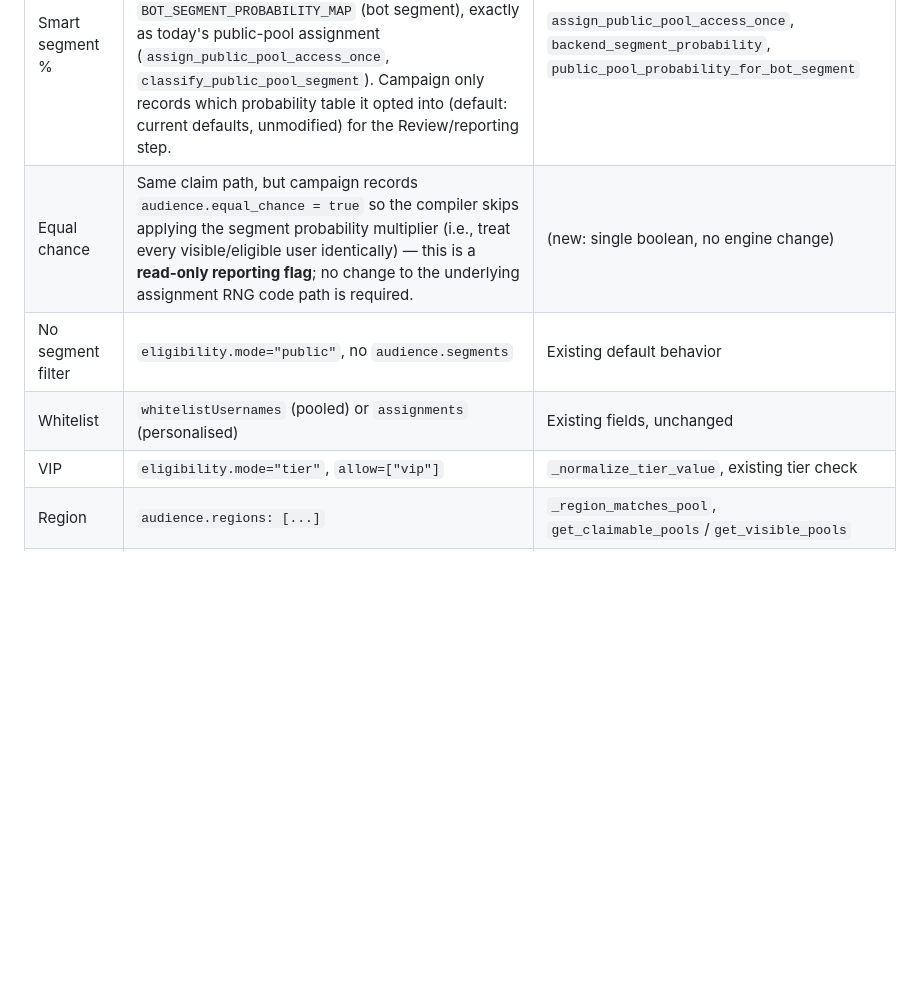
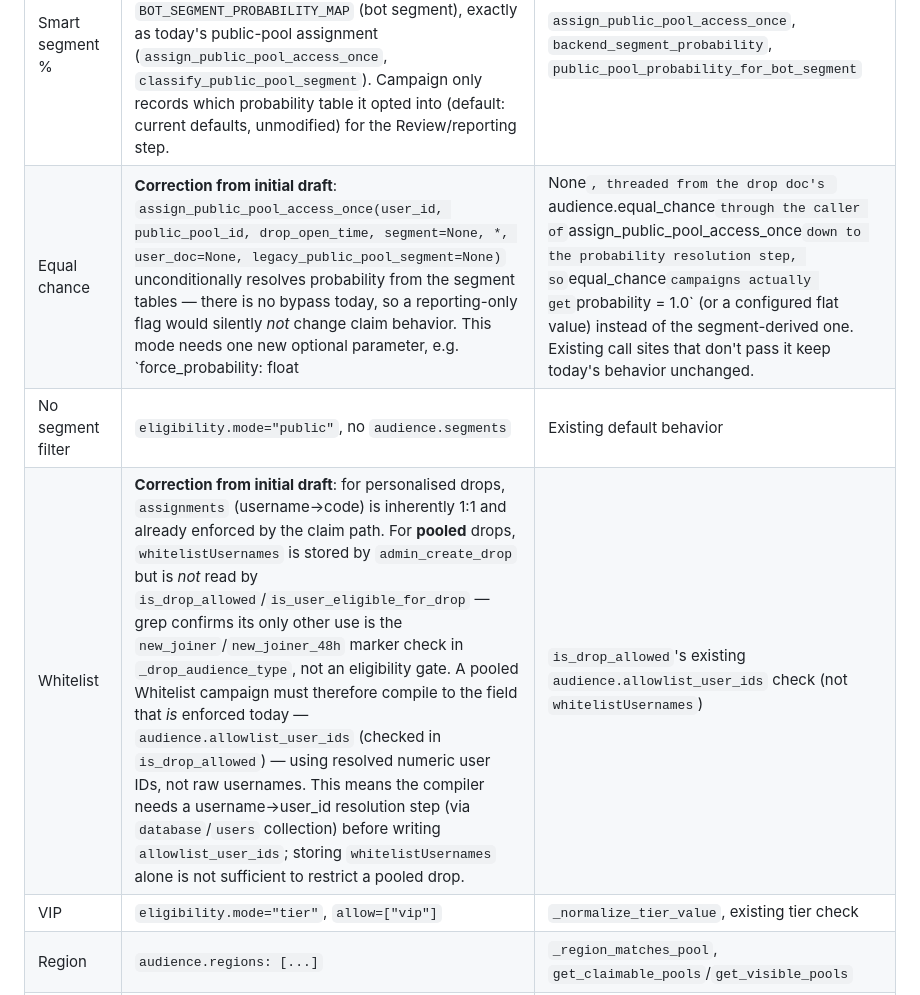
Before and after one commit to YH949494/APreferralV1, a Markdown page: docs/campaign_builder_design.md, the part around one of its changes. Rendered like a GitHub page; blank space fills up the shorter version.

```diff
--- a/docs/campaign_builder_design.md
+++ b/docs/campaign_builder_design.md
@@ -74,9 +74,9 @@ Audience mode is Step 2 of the wizard. Every mode below maps onto the eligibilit
 | Audience mode | Compiles to | Existing evaluator |
 |---|---|---|
 | Smart segment % | No new eligibility restriction on the drop itself — probability is applied at **assignment/claim** time via `SEGMENT_PROBABILITY_CONFIG` (backend segment) or `BOT_SEGMENT_PROBABILITY_MAP` (bot segment), exactly as today's public-pool assignment (`assign_public_pool_access_once`, `classify_public_pool_segment`). Campaign only records which probability table it opted into (default: current defaults, unmodified) for the Review/reporting step. | `assign_public_pool_access_once`, `backend_segment_probability`, `public_pool_probability_for_bot_segment` |
-| Equal chance | Same claim path, but campaign records `audience.equal_chance = true` so the compiler skips applying the segment probability multiplier (i.e., treat every visible/eligible user identically) — this is a **read-only reporting flag**; no change to the underlying assignment RNG code path is required. |  (new: single boolean, no engine change) |
+| Equal chance | **Correction from initial draft**: `assign_public_pool_access_once(user_id, public_pool_id, drop_open_time, segment=None, *, user_doc=None, legacy_public_pool_segment=None)` unconditionally resolves probability from the segment tables — there is no bypass today, so a reporting-only flag would silently *not* change claim behavior. This mode needs one new optional parameter, e.g. `force_probability: float | None`, threaded from the drop doc's `audience.equal_chance` through the caller of `assign_public_pool_access_once` down to the probability resolution step, so `equal_chance` campaigns actually get `probability = 1.0` (or a configured flat value) instead of the segment-derived one. Existing call sites that don't pass it keep today's behavior unchanged. | `assign_public_pool_access_once` (extended with one new optional parameter) |
 | No segment filter | `eligibility.mode="public"`, no `audience.segments` | Existing default behavior |
-| Whitelist | `whitelistUsernames` (pooled) or `assignments` (personalised) | Existing fields, unchanged |
+| Whitelist | **Correction from initial draft**: for personalised drops, `assignments` (username→code) is inherently 1:1 and already enforced by the claim path. For **pooled** drops, `whitelistUsernames` is stored by `admin_create_drop` but is *not* read by `is_drop_allowed`/`is_user_eligible_for_drop` — grep confirms its only other use is the `new_joiner`/`new_joiner_48h` marker check in `_drop_audience_type`, not an eligibility gate. A pooled Whitelist campaign must therefore compile to the field that *is* enforced today — `audience.allowlist_user_ids` (checked in `is_drop_allowed`) — using resolved numeric user IDs, not raw usernames. This means the compiler needs a username→user_id resolution step (via `database`/`users` collection) before writing `allowlist_user_ids`; storing `whitelistUsernames` alone is not sufficient to restrict a pooled drop. | `is_drop_allowed`'s existing `audience.allowlist_user_ids` check (not `whitelistUsernames`) |
 | VIP | `eligibility.mode="tier"`, `allow=["vip"]` | `_normalize_tier_value`, existing tier check |
 | Region | `audience.regions: [...]` | `_region_matches_pool`, `get_claimable_pools`/`get_visible_pools` |
 | Admin only | `eligibility.mode="admin_only"` | Existing mode in `is_drop_allowed` |
```
Also changed, not shown: other parts of docs/campaign_builder_design.md (+15 -7 lines).
